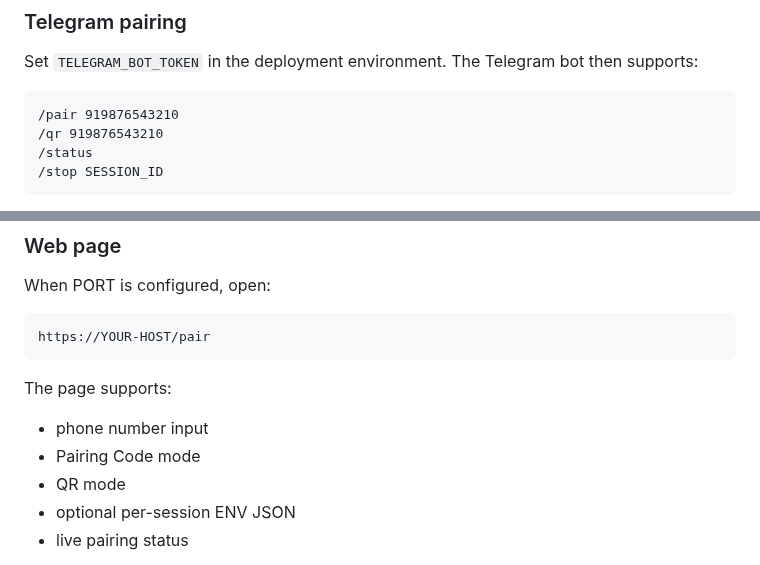
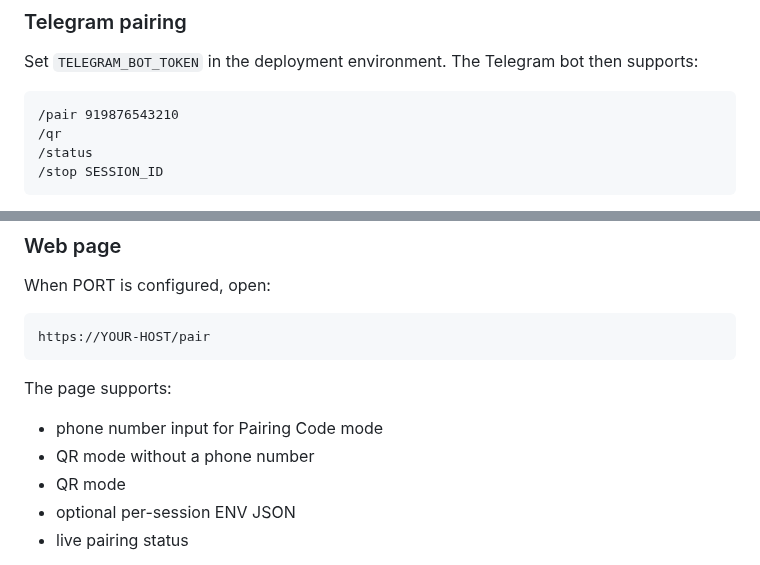
Before and after one commit to Tohidkhan6332/TOHID-AGENT, a Markdown page: README.md, 2 parts joined by grey strips. Drawn GitHub-style.

Commit message:
docs: clarify QR pairing needs no phone number

```diff
--- a/README.md
+++ b/README.md
@@ -263,7 +263,7 @@ Set `TELEGRAM_BOT_TOKEN` in the deployment environment. The Telegram bot then su
 
 ~~~text
 /pair 919876543210
-/qr 919876543210
+/qr
 /status
 /stop SESSION_ID
 ~~~
@@ -279,8 +279,8 @@ https://YOUR-HOST/pair
 ~~~
 
 The page supports:
-- phone number input
-- Pairing Code mode
+- phone number input for Pairing Code mode
+- QR mode without a phone number
 - QR mode
 - optional per-session ENV JSON
 - live pairing status
```
